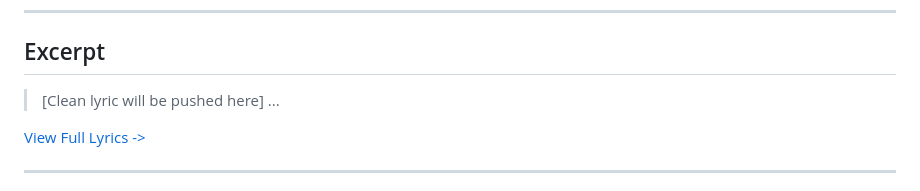
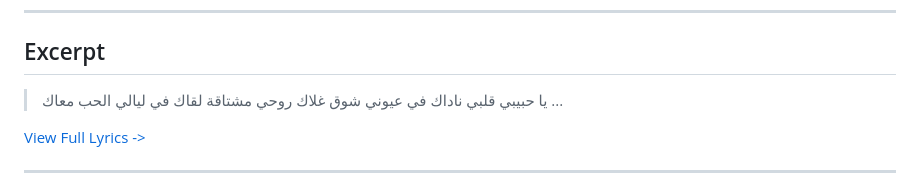
Before and after one commit to ImAbuSayed/na-bola-kotha, a Markdown page: README.md, the part around the change. GitHub-like rendering.

Commit message:
docs: Update readme excerpt

```diff
--- a/README.md
+++ b/README.md
@@ -19,7 +19,10 @@
 
 ## Excerpt
 
-> [Clean lyric will be pushed here]
+> يا حبيبي قلبي ناداك
+> في عيوني شوق غلاك
+> روحي مشتاقة لقاك
+> في ليالي الحب معاك
 > ...
 
 [View Full Lyrics ->](./lyrics.txt)
```
